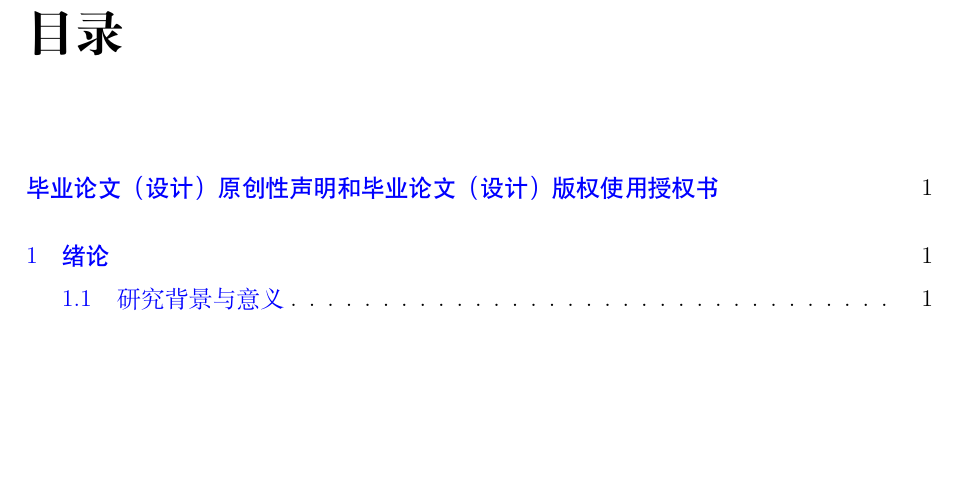
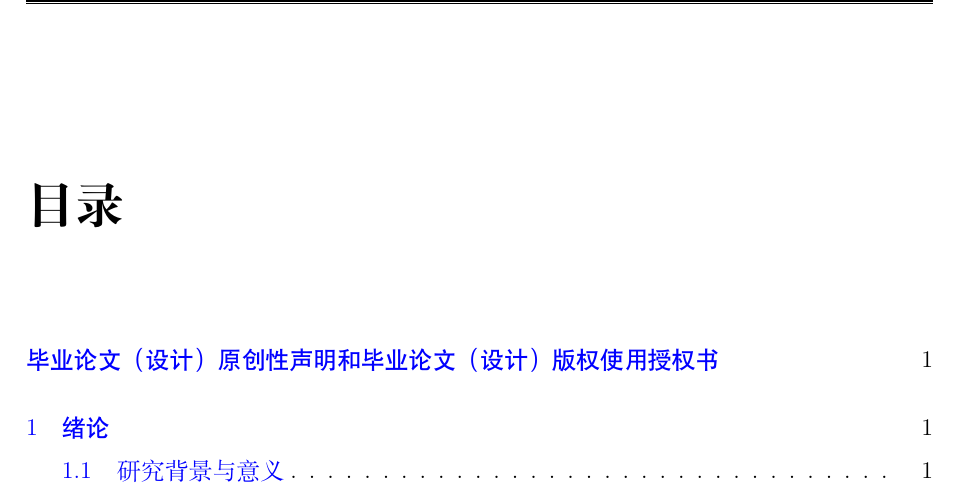
Before and after one commit to dsyhnu/-, a LaTeX thesis (thesis/main.tex): part of page 6 of 47, cut so that both start at the same text, the shorter picture padded with empty space. Compiled offline with XeLaTeX.

Commit message:
修复目录和章节开头的页眉显示问题

```diff
--- a/thesis/main.tex
+++ b/thesis/main.tex
@@ -39,6 +39,18 @@
 \fancypagestyle{noheader}{
     \fancyhf{}
     \renewcommand{\headrulewidth}{0pt}
+}
+
+% 修改 chapter 的 plain 样式，使其也显示页眉
+\fancypagestyle{plain}{
+    \fancyhf{}
+    \renewcommand{\headrule}{
+        \hrule height 1.2pt width\headwidth
+        \vskip 0.6pt
+        \hrule height 0.7pt width\headwidth
+    }
+    \fancyhead[C]{\zihao{-5} 湖南大学本科生毕业论文}
+    \fancyfoot[C]{\zihao{-5} \thepage}
 }
 
 % 定义字体字号命令
@@ -185,7 +197,8 @@
 % 摘要
 \include{abstract}
 
-% 目录
+% 目录（确保使用fancy样式显示页眉）
+\pagestyle{fancy}
 \tableofcontents
 \newpage
 
```
